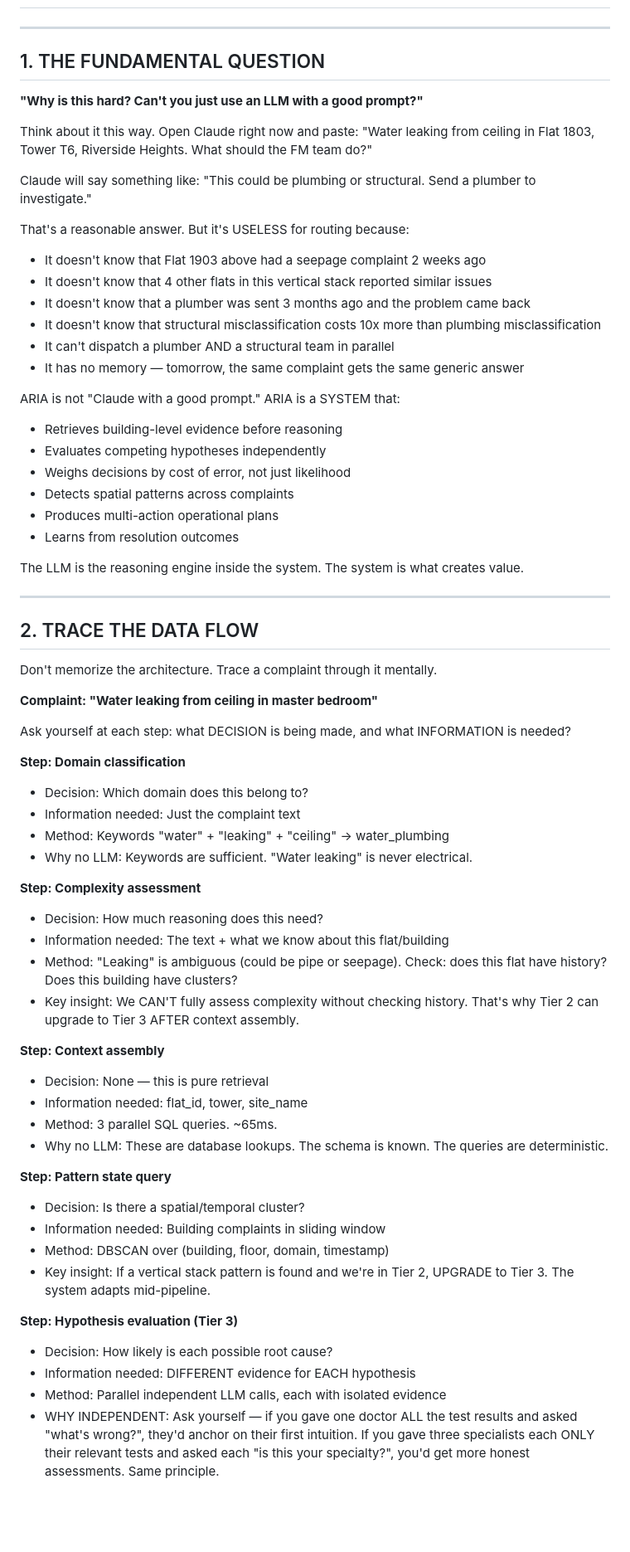
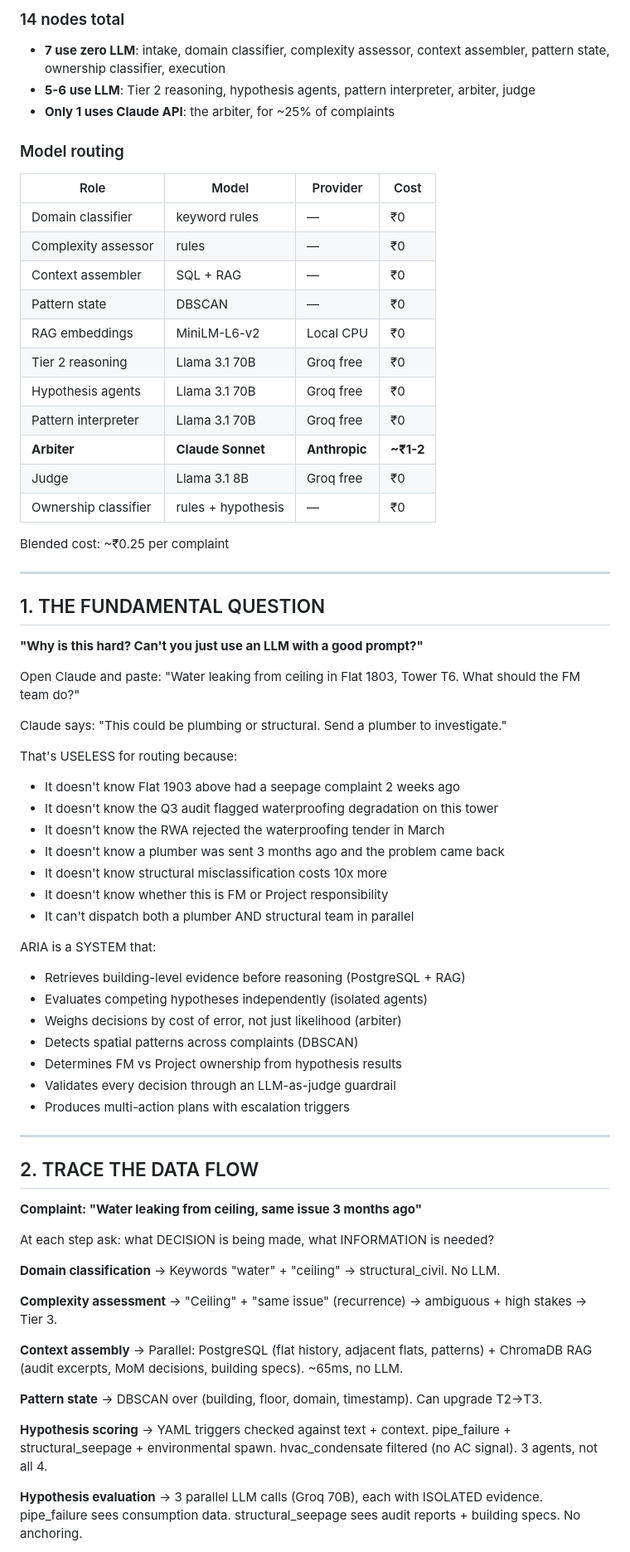
Before and after one commit to freezeindigo/Resolv, a Markdown page: DEEP_UNDERSTANDING.md, the part around one of its changes. Shown at 83% size. Rendered like a GitHub page; blank space fills up the shorter version.

Commit message:
DEEP_UNDERSTANDING v2

```diff
--- a/DEEP_UNDERSTANDING.md
+++ b/DEEP_UNDERSTANDING.md
@@ -3,3 +109,25 @@
+### 14 nodes total
+- **7 use zero LLM**: intake, domain classifier, complexity assessor, context assembler, pattern state, ownership classifier, execution
+- **5-6 use LLM**: Tier 2 reasoning, hypothesis agents, pattern interpreter, arbiter, judge
+- **Only 1 uses Claude API**: the arbiter, for ~25% of complaints
+
+### Model routing
+
+| Role | Model | Provider | Cost |
+|------|-------|----------|------|
+| Domain classifier | keyword rules | — | ₹0 |
+| Complexity assessor | rules | — | ₹0 |
+| Context assembler | SQL + RAG | — | ₹0 |
+| Pattern state | DBSCAN | — | ₹0 |
+| RAG embeddings | MiniLM-L6-v2 | Local CPU | ₹0 |
+| Tier 2 reasoning | Llama 3.1 70B | Groq free | ₹0 |
+| Hypothesis agents | Llama 3.1 70B | Groq free | ₹0 |
+| Pattern interpreter | Llama 3.1 70B | Groq free | ₹0 |
+| **Arbiter** | **Claude Sonnet** | **Anthropic** | **~₹1-2** |
+| Judge | Llama 3.1 8B | Groq free | ₹0 |
+| Ownership classifier | rules + hypothesis | — | ₹0 |
+
+Blended cost: ~₹0.25 per complaint
 
 ---
 
@@ -7,66 +135,46 @@
 
 **"Why is this hard? Can't you just use an LLM with a good prompt?"**
 
-Think about it this way. Open Claude right now and paste: "Water leaking from ceiling in Flat 1803, Tower T6, Riverside Heights. What should the FM team do?"
+Open Claude and paste: "Water leaking from ceiling in Flat 1803, Tower T6. What should the FM team do?"
 
-Claude will say something like: "This could be plumbing or structural. Send a plumber to investigate."
+Claude says: "This could be plumbing or structural. Send a plumber to investigate."
 
-That's a reasonable answer. But it's USELESS for routing because:
+That's USELESS for routing because:
 
-- It doesn't know that Flat 1903 above had a seepage complaint 2 weeks ago
-- It doesn't know that 4 other flats in this vertical stack reported similar issues
-- It doesn't know that a plumber was sent 3 months ago and the problem came back
-- It doesn't know that structural misclassification costs 10x more than plumbing misclassification
-- It can't dispatch a plumber AND a structural team in parallel
-- It has no memory — tomorrow, the same complaint gets the same generic answer
+- It doesn't know Flat 1903 above had a seepage complaint 2 weeks ago
+- It doesn't know the Q3 audit flagged waterproofing degradation on this tower
+- It doesn't know the RWA rejected the waterproofing tender in March
+- It doesn't know a plumber was sent 3 months ago and the problem came back
+- It doesn't know structural misclassification costs 10x more
+- It doesn't know whether this is FM or Project responsibility
+- It can't dispatch both a plumber AND structural team in parallel
 
-ARIA is not "Claude with a good prompt." ARIA is a SYSTEM that:
-- Retrieves building-level evidence before reasoning
-- Evaluates competing hypotheses independently
-- Weighs decisions by cost of error, not just likelihood
-- Detects spatial patterns across complaints
-- Produces multi-action operational plans
-- Learns from resolution outcomes
-
-The LLM is the reasoning engine inside the system. The system is what creates value.
+ARIA is a SYSTEM that:
+- Retrieves building-level evidence before reasoning (PostgreSQL + RAG)
+- Evaluates competing hypotheses independently (isolated agents)
+- Weighs decisions by cost of error, not just likelihood (arbiter)
+- Detects spatial patterns across complaints (DBSCAN)
+- Determines FM vs Project ownership from hypothesis results
+- Validates every decision through an LLM-as-judge guardrail
+- Produces multi-action plans with escalation triggers
 
 ---
 
 ## 2. TRACE THE DATA FLOW
 
-Don't memorize the architecture. Trace a complaint through it mentally.
+**Complaint: "Water leaking from ceiling, same issue 3 months ago"**
 
-**Complaint: "Water leaking from ceiling in master bedroom"**
+At each step ask: what DECISION is being made, what INFORMATION is needed?
 
-Ask yourself at each step: what DECISION is being made, and what INFORMATION is needed?
+**Domain classification** → Keywords "water" + "ceiling" → structural_civil. No LLM.
 
-**Step: Domain classification**
-- Decision: Which domain does this belong to?
-- Information needed: Just the complaint text
-- Method: Keywords "water" + "leaking" + "ceiling" → water_plumbing
-- Why no LLM: Keywords are sufficient. "Water leaking" is never electrical.
+**Complexity assessment** → "Ceiling" + "same issue" (recurrence) → ambiguous + high stakes → Tier 3.
 
-**Step: Complexity assessment**
-- Decision: How much reasoning does this need?
-- Information needed: The text + what we know about this flat/building
-- Method: "Leaking" is ambiguous (could be pipe or seepage). Check: does this flat have history? Does this building have clusters?
-- Key insight: We CAN'T fully assess complexity without checking history. That's why Tier 2 can upgrade to Tier 3 AFTER context assembly.
+**Context assembly** → Parallel: PostgreSQL (flat history, adjacent flats, patterns) + ChromaDB RAG (audit excerpts, MoM decisions, building specs). ~65ms, no LLM.
 
-**Step: Context assembly**
-- Decision: None — this is pure retrieval
-- Information needed: flat_id, tower, site_name
-- Method: 3 parallel SQL queries. ~65ms.
-- Why no LLM: These are database lookups. The schema is known. The queries are deterministic.
+**Pattern state** → DBSCAN over (building, floor, domain, timestamp). Can upgrade T2→T3.
 
-**Step: Pattern state query**
-- Decision: Is there a spatial/temporal cluster?
-- Information needed: Building complaints in sliding window
-- Method: DBSCAN over (building, floor, domain, timestamp)
-- Key insight: If a vertical stack pattern is found and we're in Tier 2, UPGRADE to Tier 3. The system adapts mid-pipeline.
+**Hypothesis scoring** → YAML triggers checked against text + context. pipe_failure + structural_seepage + environmental spawn. hvac_condensate filtered (no AC signal). 3 agents, not all 4.
 
-**Step: Hypothesis evaluation (Tier 3)**
-- Decision: How likely is each possible root cause?
-- Information needed: DIFFERENT evidence for EACH hypothesis
-- Method: Parallel independent LLM calls, each with isolated evidence
-- WHY INDEPENDENT: Ask yourself — if you gave one doctor ALL the test results and asked "what's wrong?", they'd anchor on their first intuition. If you gave three specialists each ONLY their relevant tests and asked each "is this your specialty?", you'd get more honest assessments. Same principle.
+**Hypothesis evaluation** → 3 parallel LLM calls (Groq 70B), each with ISOLATED evidence. pipe_failure sees consumption data. structural_seepage sees audit reports + building specs. No anchoring.
 
```
Also changed, not shown: other parts of DEEP_UNDERSTANDING.md (+219 -103 lines).
